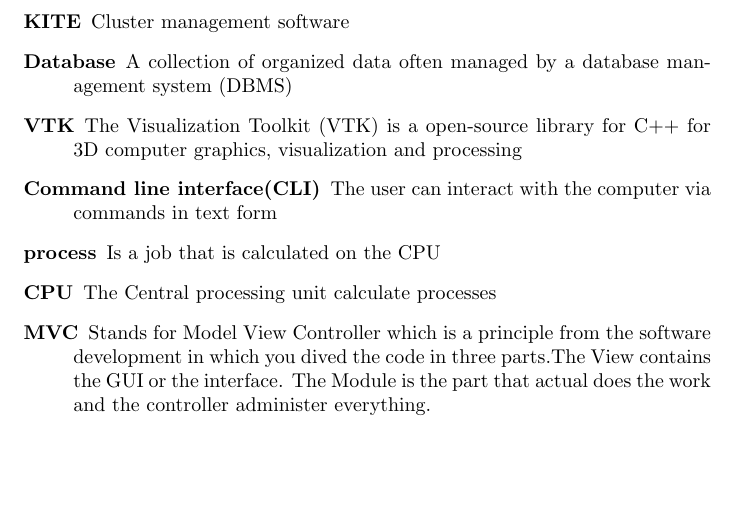
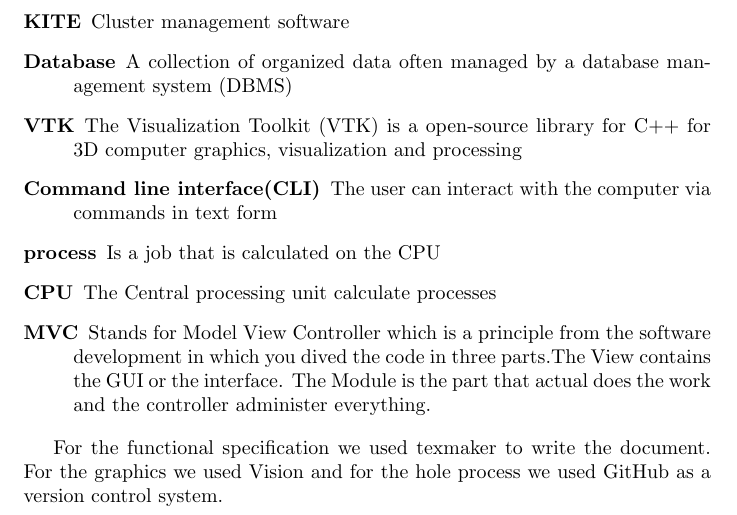
Before and after one commit to ardkastrati/Dynamic-Scheduler, a LaTeX document (docs/specification/specification.tex, which reads docs/specification/sections/glossary.tex): part of page 27 of 27, cut so that both start at the same text, the shorter picture padded with empty space. Compiled offline with pdfLaTeX.

Commit message:
Added the progams we used to create the functional specification

```diff
--- a/docs/specification/sections/glossary.tex
+++ b/docs/specification/sections/glossary.tex
@@ -42,10 +42,10 @@
 
 	\item[process] Is a job that is calculated on the CPU
 
-%	\item[cyt]
-
 	\item[CPU] The Central processing unit calculate processes
 
 	\item[MVC] Stands for Model View Controller which is a principle from the software development in which you dived the code in three parts.The View contains the GUI or the interface. The Module is the part that actual does the work and the controller administer everything.
 
 \end{description}
+
+For the functional specification we used texmaker to write the document. For the graphics we used Vision and for the hole process we used GitHub as a version control system.
```
